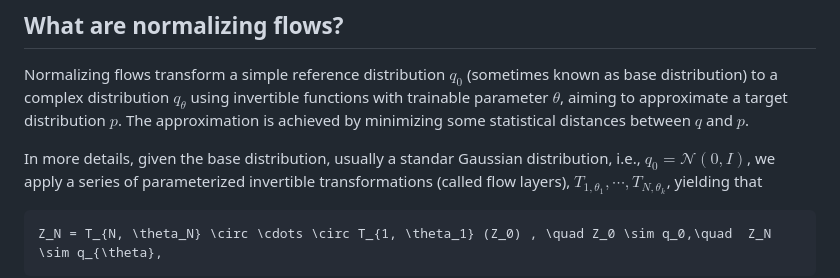
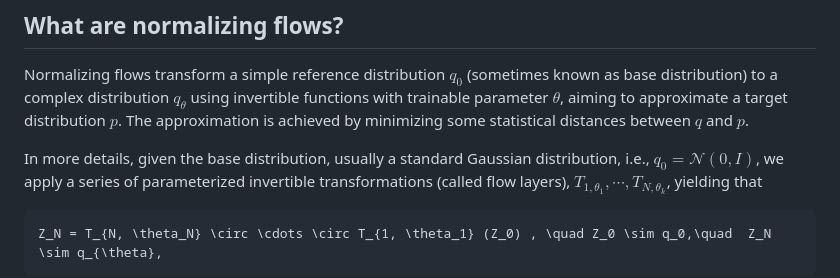
Before and after one commit to TuringLang/NormalizingFlows.jl, a Markdown page: docs/src/index.md, the part around the change. Rendered like a GitHub page.

Commit message:
Update docs/src/index.md
Co-authored-by: Xianda Sun <5433119+sunxd3@users.noreply.github.com>

````diff
--- a/docs/src/index.md
+++ b/docs/src/index.md
@@ -33,7 +33,7 @@ Normalizing flows transform a simple reference distribution $q_0$ (sometimes kno
 a complex distribution $q_\theta$ using invertible functions with trainable parameter $\theta$, aiming to approximate a target distribution $p$.
 The approximation is achieved by minimizing some statistical distances between $q$ and $p$.
 
-In more details, given the base distribution, usually a standar Gaussian distribution, i.e., $q_0 = \mathcal{N}(0, I)$,
+In more details, given the base distribution, usually a standard Gaussian distribution, i.e., $q_0 = \mathcal{N}(0, I)$,
 we apply a series of parameterized invertible transformations (called flow layers), $T_{1, \theta_1}, \cdots, T_{N, \theta_k}$, yielding that
 ```math
 Z_N = T_{N, \theta_N} \circ \cdots \circ T_{1, \theta_1} (Z_0) , \quad Z_0 \sim q_0,\quad  Z_N \sim q_{\theta},
````
